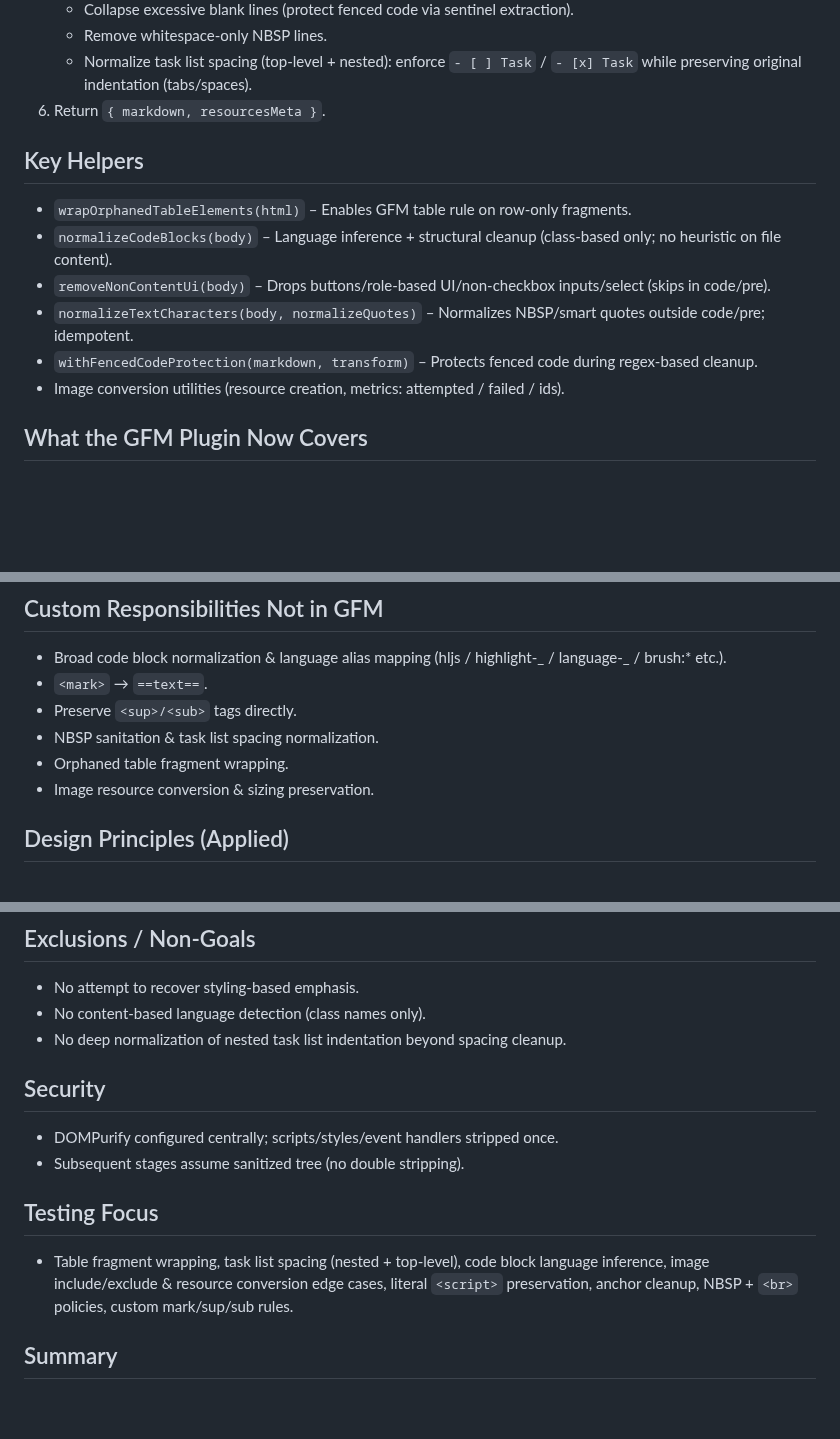
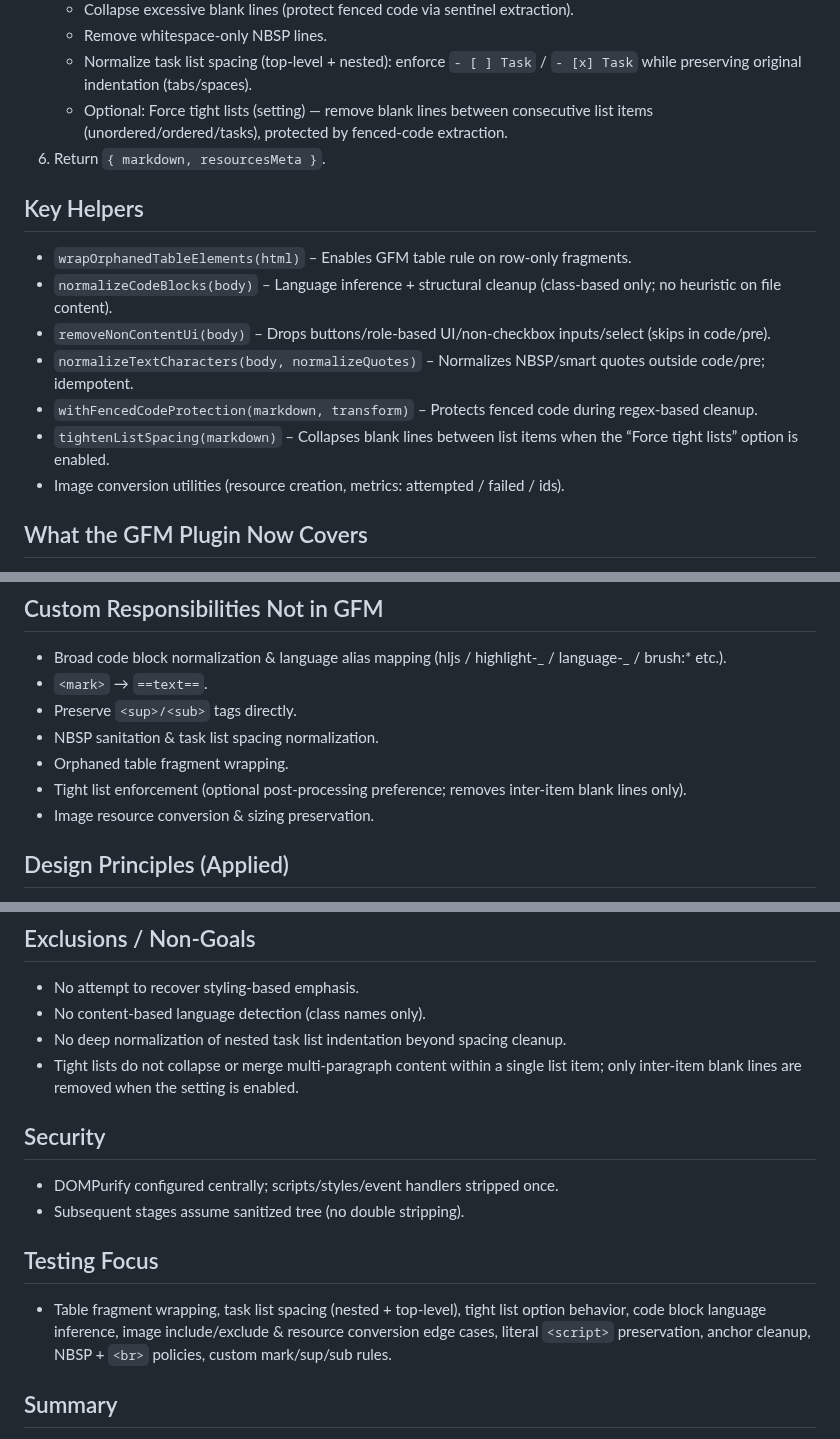
Before and after one commit to bwat47/paste-as-markdown, a Markdown page: ARCHITECTURE.md, 3 parts joined by grey strips. Drawn GitHub-style; blank space fills up the shorter version.

```diff
--- a/ARCHITECTURE.md
+++ b/ARCHITECTURE.md
@@ -35,6 +35,7 @@ Goal: Deterministic HTML → Markdown conversion for Joplin with minimal heurist
     - Collapse excessive blank lines (protect fenced code via sentinel extraction).
     - Remove whitespace-only NBSP lines.
     - Normalize task list spacing (top-level + nested): enforce `- [ ] Task` / `- [x] Task` while preserving original indentation (tabs/spaces).
+    - Optional: Force tight lists (setting) — remove blank lines between consecutive list items (unordered/ordered/tasks), protected by fenced-code extraction.
 6. Return `{ markdown, resourcesMeta }`.
 
 ## Key Helpers
@@ -44,6 +45,7 @@ Goal: Deterministic HTML → Markdown conversion for Joplin with minimal heurist
 - `removeNonContentUi(body)` – Drops buttons/role-based UI/non-checkbox inputs/select (skips in code/pre).
 - `normalizeTextCharacters(body, normalizeQuotes)` – Normalizes NBSP/smart quotes outside code/pre; idempotent.
 - `withFencedCodeProtection(markdown, transform)` – Protects fenced code during regex-based cleanup.
+- `tightenListSpacing(markdown)` – Collapses blank lines between list items when the “Force tight lists” option is enabled.
 - Image conversion utilities (resource creation, metrics: attempted / failed / ids).
 
 ## What the GFM Plugin Now Covers
@@ -60,6 +62,7 @@ Goal: Deterministic HTML → Markdown conversion for Joplin with minimal heurist
 - Preserve `<sup>/<sub>` tags directly.
 - NBSP sanitation & task list spacing normalization.
 - Orphaned table fragment wrapping.
+- Tight list enforcement (optional post-processing preference; removes inter-item blank lines only).
 - Image resource conversion & sizing preservation.
 
 ## Design Principles (Applied)
@@ -80,6 +83,7 @@ Goal: Deterministic HTML → Markdown conversion for Joplin with minimal heurist
 - No attempt to recover styling-based emphasis.
 - No content-based language detection (class names only).
 - No deep normalization of nested task list indentation beyond spacing cleanup.
+- Tight lists do not collapse or merge multi-paragraph content within a single list item; only inter-item blank lines are removed when the setting is enabled.
 
 ## Security
 
@@ -88,7 +92,7 @@ Goal: Deterministic HTML → Markdown conversion for Joplin with minimal heurist
 
 ## Testing Focus
 
-- Table fragment wrapping, task list spacing (nested + top-level), code block language inference, image include/exclude & resource conversion edge cases, literal `<script>` preservation, anchor cleanup, NBSP + `<br>` policies, custom mark/sup/sub rules.
+- Table fragment wrapping, task list spacing (nested + top-level), tight list option behavior, code block language inference, image include/exclude & resource conversion edge cases, literal `<script>` preservation, anchor cleanup, NBSP + `<br>` policies, custom mark/sup/sub rules.
 
 ## Summary
 
```
